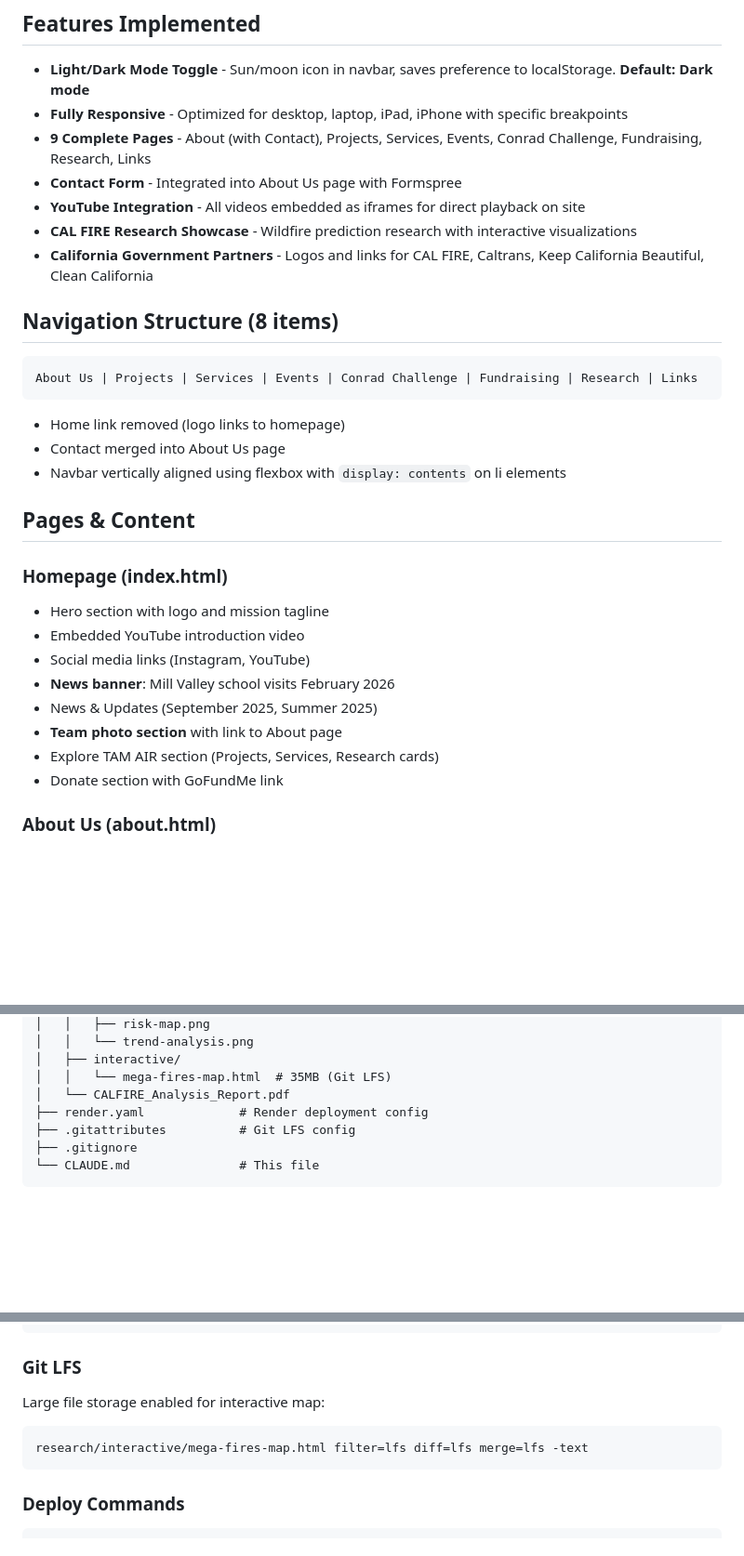
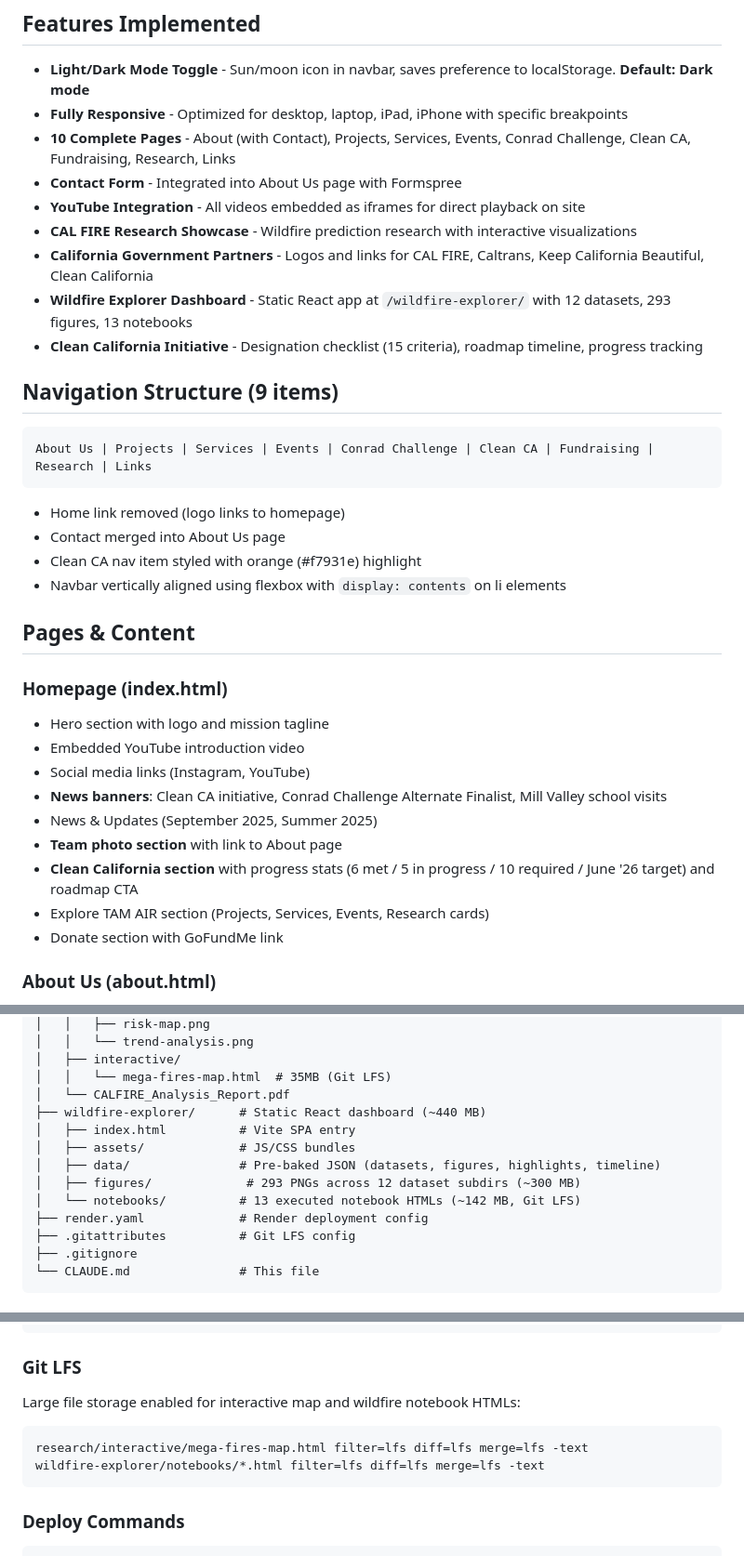
Before and after one commit to justinmerlin2009/tamairclub, a Markdown page: CLAUDE.md, 3 parts joined by grey strips. Shown at 93% size. GitHub-like rendering; blank space fills up the shorter version.

````diff
--- a/CLAUDE.md
+++ b/CLAUDE.md
@@ -27,18 +27,21 @@ Modern, responsive website rebuild for TAM AIR Club (tamairclub.com) - a student
 ## Features Implemented
 - **Light/Dark Mode Toggle** - Sun/moon icon in navbar, saves preference to localStorage. **Default: Dark mode**
 - **Fully Responsive** - Optimized for desktop, laptop, iPad, iPhone with specific breakpoints
-- **9 Complete Pages** - About (with Contact), Projects, Services, Events, Conrad Challenge, Fundraising, Research, Links
+- **10 Complete Pages** - About (with Contact), Projects, Services, Events, Conrad Challenge, Clean CA, Fundraising, Research, Links
 - **Contact Form** - Integrated into About Us page with Formspree
 - **YouTube Integration** - All videos embedded as iframes for direct playback on site
 - **CAL FIRE Research Showcase** - Wildfire prediction research with interactive visualizations
 - **California Government Partners** - Logos and links for CAL FIRE, Caltrans, Keep California Beautiful, Clean California
+- **Wildfire Explorer Dashboard** - Static React app at `/wildfire-explorer/` with 12 datasets, 293 figures, 13 notebooks
+- **Clean California Initiative** - Designation checklist (15 criteria), roadmap timeline, progress tracking
 
-## Navigation Structure (8 items)
+## Navigation Structure (9 items)
 ```
-About Us | Projects | Services | Events | Conrad Challenge | Fundraising | Research | Links
+About Us | Projects | Services | Events | Conrad Challenge | Clean CA | Fundraising | Research | Links
 ```
 - Home link removed (logo links to homepage)
 - Contact merged into About Us page
+- Clean CA nav item styled with orange (#f7931e) highlight
 - Navbar vertically aligned using flexbox with `display: contents` on li elements
 
 ## Pages & Content
@@ -47,10 +50,11 @@ About Us | Projects | Services | Events | Conrad Challenge | Fundraising | Resea
 - Hero section with logo and mission tagline
 - Embedded YouTube introduction video
 - Social media links (Instagram, YouTube)
-- **News banner**: Mill Valley school visits February 2026
+- **News banners**: Clean CA initiative, Conrad Challenge Alternate Finalist, Mill Valley school visits
 - News & Updates (September 2025, Summer 2025)
 - **Team photo section** with link to About page
-- Explore TAM AIR section (Projects, Services, Research cards)
+- **Clean California section** with progress stats (6 met / 5 in progress / 10 required / June '26 target) and roadmap CTA
+- Explore TAM AIR section (Projects, Services, Events, Research cards)
 - Donate section with GoFundMe link
 
 ### About Us (about.html)
@@ -214,6 +247,12 @@ tamairclub/
 │   ├── interactive/
 │   │   └── mega-fires-map.html  # 35MB (Git LFS)
 │   └── CALFIRE_Analysis_Report.pdf
+├── wildfire-explorer/      # Static React dashboard (~440 MB)
+│   ├── index.html          # Vite SPA entry
+│   ├── assets/             # JS/CSS bundles
+│   ├── data/               # Pre-baked JSON (datasets, figures, highlights, timeline)
+│   ├── figures/             # 293 PNGs across 12 dataset subdirs (~300 MB)
+│   └── notebooks/          # 13 executed notebook HTMLs (~142 MB, Git LFS)
 ├── render.yaml             # Render deployment config
 ├── .gitattributes          # Git LFS config
 ├── .gitignore
@@ -248,9 +287,10 @@ Host github.com
 ```
 
 ### Git LFS
-Large file storage enabled for interactive map:
+Large file storage enabled for interactive map and wildfire notebook HTMLs:
 ```
 research/interactive/mega-fires-map.html filter=lfs diff=lfs merge=lfs -text
+wildfire-explorer/notebooks/*.html filter=lfs diff=lfs merge=lfs -text
 ```
 
 ### Deploy Commands
````
Also changed, not shown: other parts of CLAUDE.md (+39 -0 lines).
